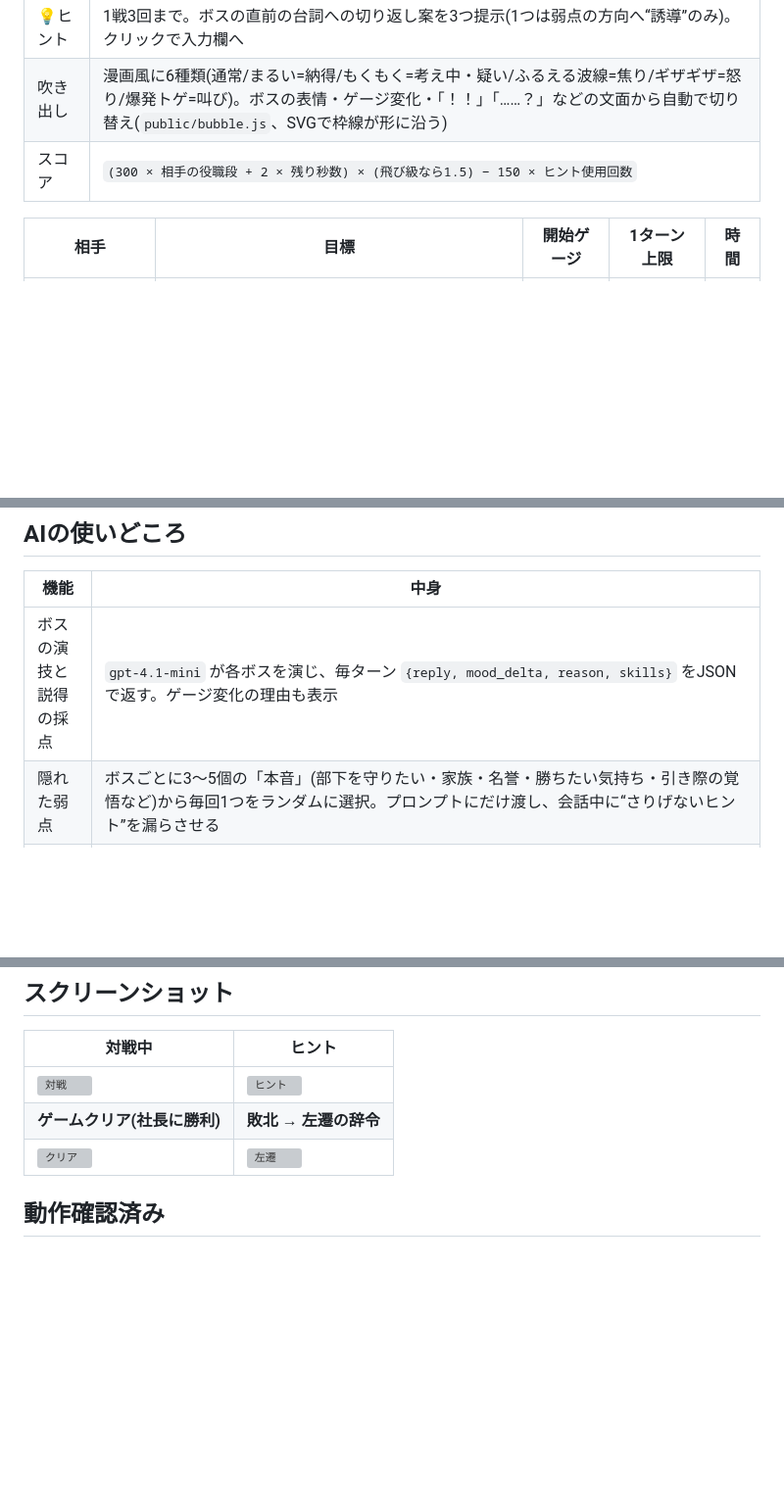
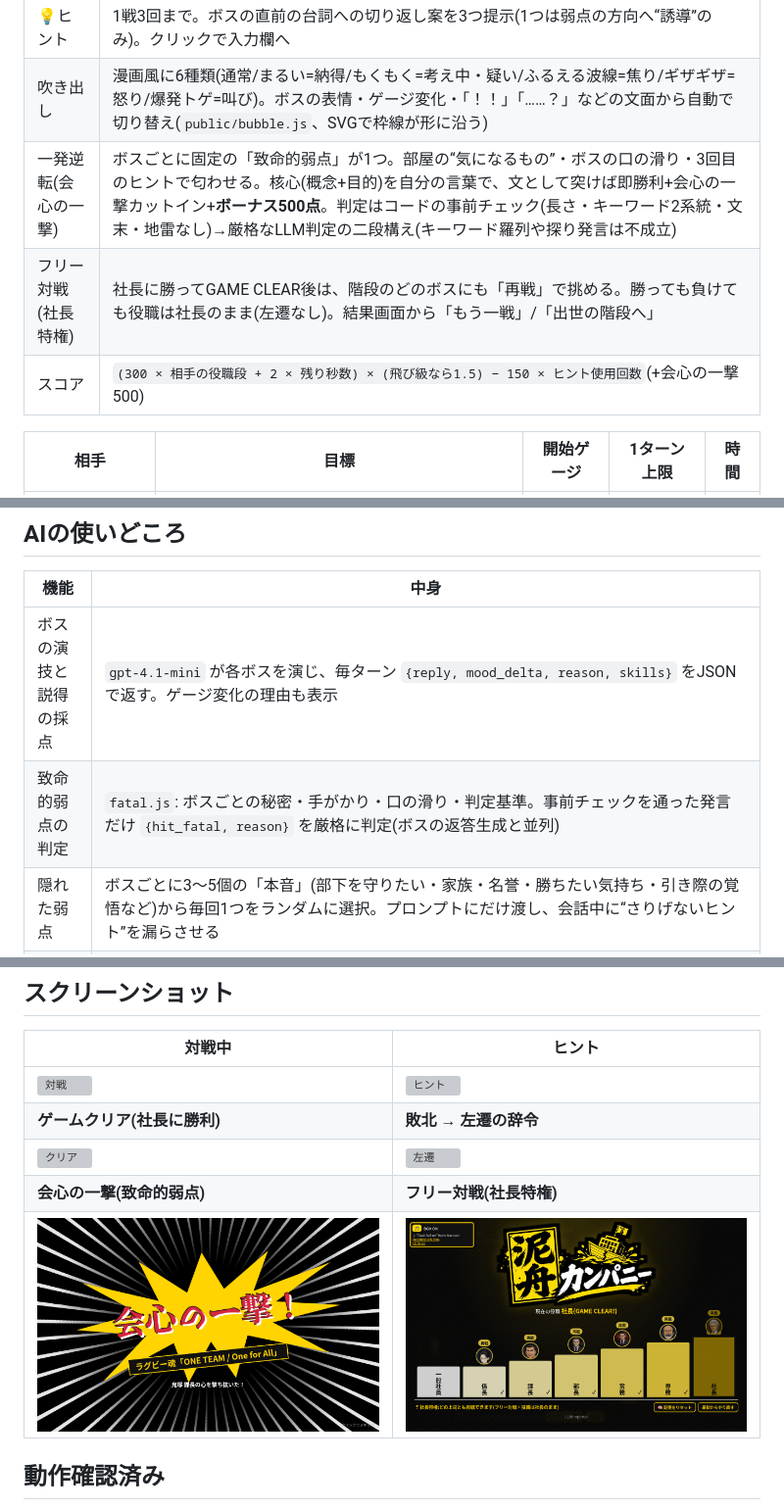
Before and after one commit to shunkodaira/dorobune-company, a Markdown page: README.md, 3 parts joined by grey strips. Shown at 98% size. Rendered like a GitHub page; pictures changed too: docs/shot-critical.png (added), docs/shot-free-ladder.png (added); blank space fills up the shorter version; grey boxes are pictures that could not be loaded.

Commit message:
致命的弱点(一発逆転の会心の一撃)/社長クリア後のフリー対戦(社長特権)/階段画面の絵文字を手描きSVGに置換

```diff
--- a/README.md
+++ b/README.md
@@ -36,7 +36,9 @@
 | 入力 | 音声(Web Speech API, ja-JP)またはテキスト。ターン数の制限なし |
 | 💡ヒント | 1戦3回まで。ボスの直前の台詞への切り返し案を3つ提示(1つは弱点の方向へ“誘導”のみ)。クリックで入力欄へ |
 | 吹き出し | 漫画風に6種類(通常/まるい=納得/もくもく=考え中・疑い/ふるえる波線=焦り/ギザギザ=怒り/爆発トゲ=叫び)。ボスの表情・ゲージ変化・「！！」「……？」などの文面から自動で切り替え(`public/bubble.js`、SVGで枠線が形に沿う) |
-| スコア | `(300 × 相手の役職段 + 2 × 残り秒数) × (飛び級なら1.5) − 150 × ヒント使用回数` |
+| 一発逆転(会心の一撃) | ボスごとに固定の「致命的弱点」が1つ。部屋の“気になるもの”・ボスの口の滑り・3回目のヒントで匂わせる。核心(概念+目的)を自分の言葉で、文として突けば即勝利+会心の一撃カットイン+**ボーナス500点**。判定はコードの事前チェック(長さ・キーワード2系統・文末・地雷なし)→厳格なLLM判定の二段構え(キーワード羅列や探り発言は不成立) |
+| フリー対戦(社長特権) | 社長に勝ってGAME CLEAR後は、階段のどのボスにも「再戦」で挑める。勝っても負けても役職は社長のまま(左遷なし)。結果画面から「もう一戦」/「出世の階段へ」 |
+| スコア | `(300 × 相手の役職段 + 2 × 残り秒数) × (飛び級なら1.5) − 150 × ヒント使用回数`(+会心の一撃 500) |
 
 | 相手 | 目標 | 開始ゲージ | 1ターン上限 | 時間 |
 |---|---|---|---|---|
@@ -53,6 +55,7 @@
 | 機能 | 中身 |
 |---|---|
 | ボスの演技と説得の採点 | `gpt-4.1-mini` が各ボスを演じ、毎ターン `{reply, mood_delta, reason, skills}` をJSONで返す。ゲージ変化の理由も表示 |
+| 致命的弱点の判定 | `fatal.js`: ボスごとの秘密・手がかり・口の滑り・判定基準。事前チェックを通った発言だけ `{hit_fatal, reason}` を厳格に判定(ボスの返答生成と並列) |
 | 隠れた弱点 | ボスごとに3〜5個の「本音」(部下を守りたい・家族・名誉・勝ちたい気持ち・引き際の覚悟など)から毎回1つをランダムに選択。プロンプトにだけ渡し、会話中に“さりげないヒント”を漏らさせる |
 | 対戦の記憶と噂 | 対戦後にLLMが「要約・使った論点・暴言の有無」を短く記録(`data/memory.json`)。再戦では第一声から前回に触れ、同じ論点の繰り返しは効果半減を指示。下位ボスとの勝敗は上位ボスに噂として伝わる |
 | 会社ナレッジ | `lore.js`: 社史・社訓・組織図・派閥争い・最近の社内ニュース+ボスごとの人間関係や因縁。各ボスのプロンプトに注入し、同僚や社内事情に一貫して触れる |
@@ -144,6 +148,8 @@ docs/        スクリーンショット
 | ![対戦](docs/battle.png) | ![ヒント](docs/hint.png) |
 | **ゲームクリア(社長に勝利)** | **敗北 → 左遷の辞令** |
 | ![クリア](docs/result-clear.png) | ![左遷](docs/result-sasen.png) |
+| **会心の一撃(致命的弱点)** | **フリー対戦(社長特権)** |
+| ![会心の一撃](docs/shot-critical.png) | ![フリー対戦](docs/shot-free-ladder.png) |
 
 ## 動作確認済み
 - 一般社員 → 課長(+2) → 常務(+2) → 社長(+2) の実プレイでゲームクリアまで到達(実API)
```
Also changed, not shown: other parts of README.md (+1 -0 lines), PITCH.md (+4 -2 lines), docs/shot-free-result.png (added), docs/shot-ladder.png (added), 11 other files.
